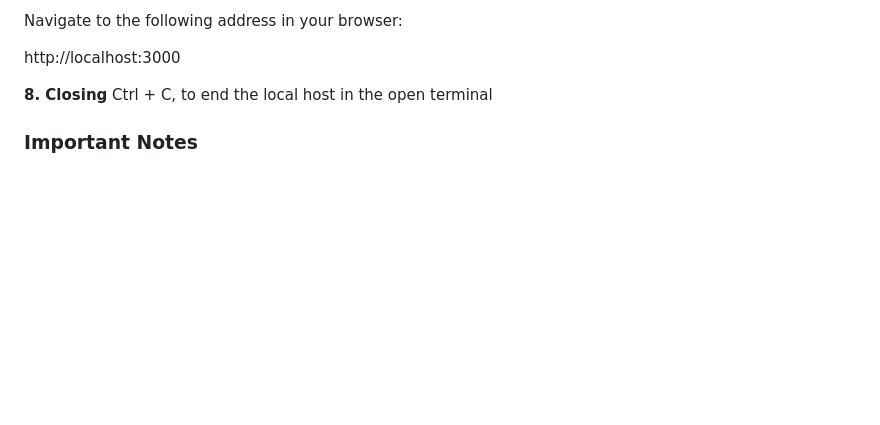
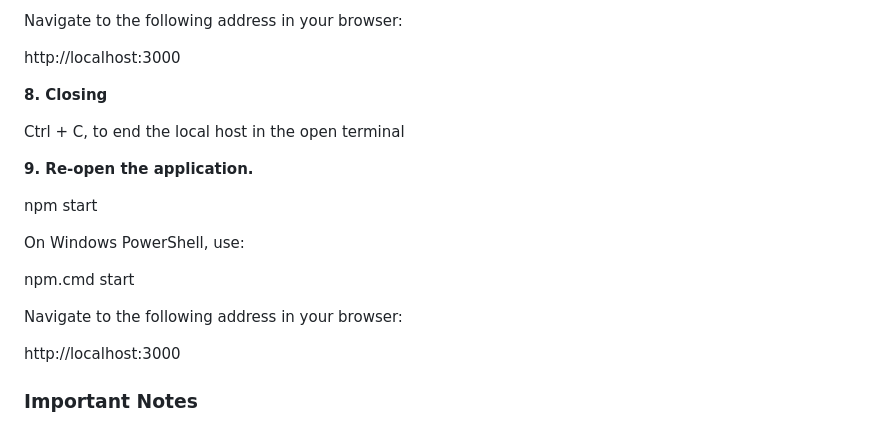
Before and after one commit to TrenPatt/PO-Software, a Markdown page: README.md, the part around the change. Rendered like a GitHub page; blank space fills up the shorter version.

Commit message:
Added step 9 to README.md

```diff
--- a/README.md
+++ b/README.md
@@ -75,8 +75,20 @@ http://localhost:3000
 
 
 **8. Closing**
+
 Ctrl + C, to end the local host in the open terminal
 
+**9. Re-open the application.**
+
+npm start
+
+On Windows PowerShell, use:
+
+npm.cmd start
+
+Navigate to the following address in your browser:
+
+http://localhost:3000
 
 ### Important Notes
 
```
